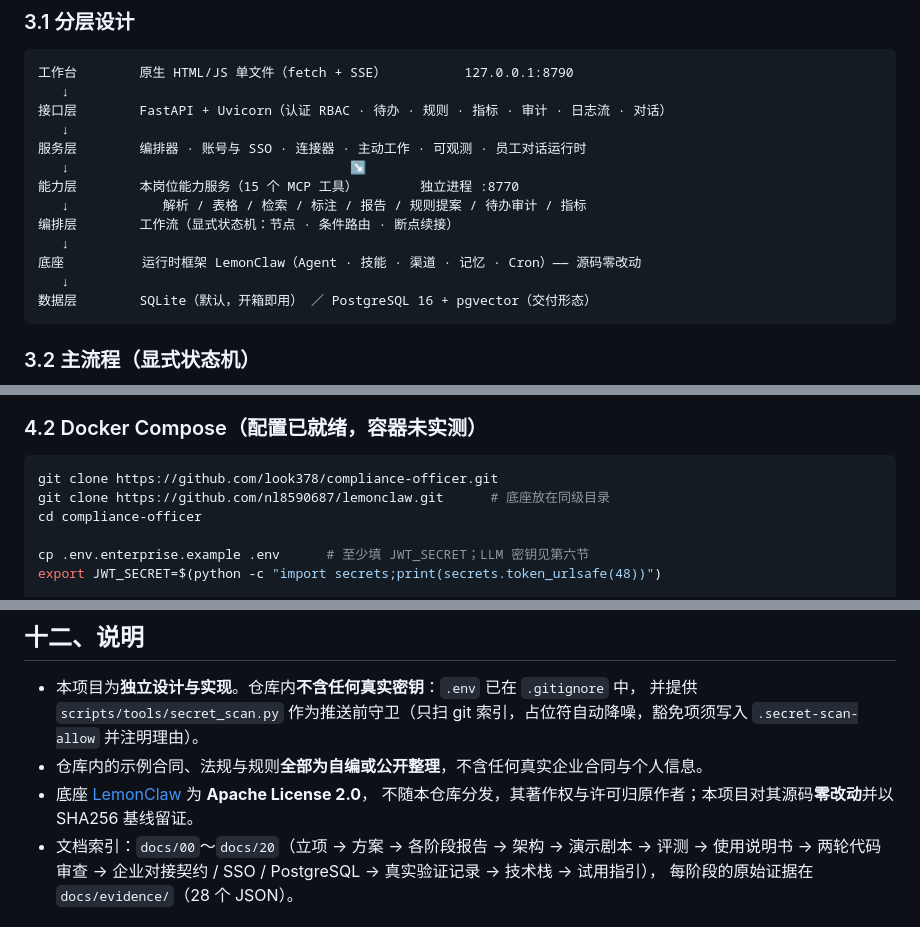
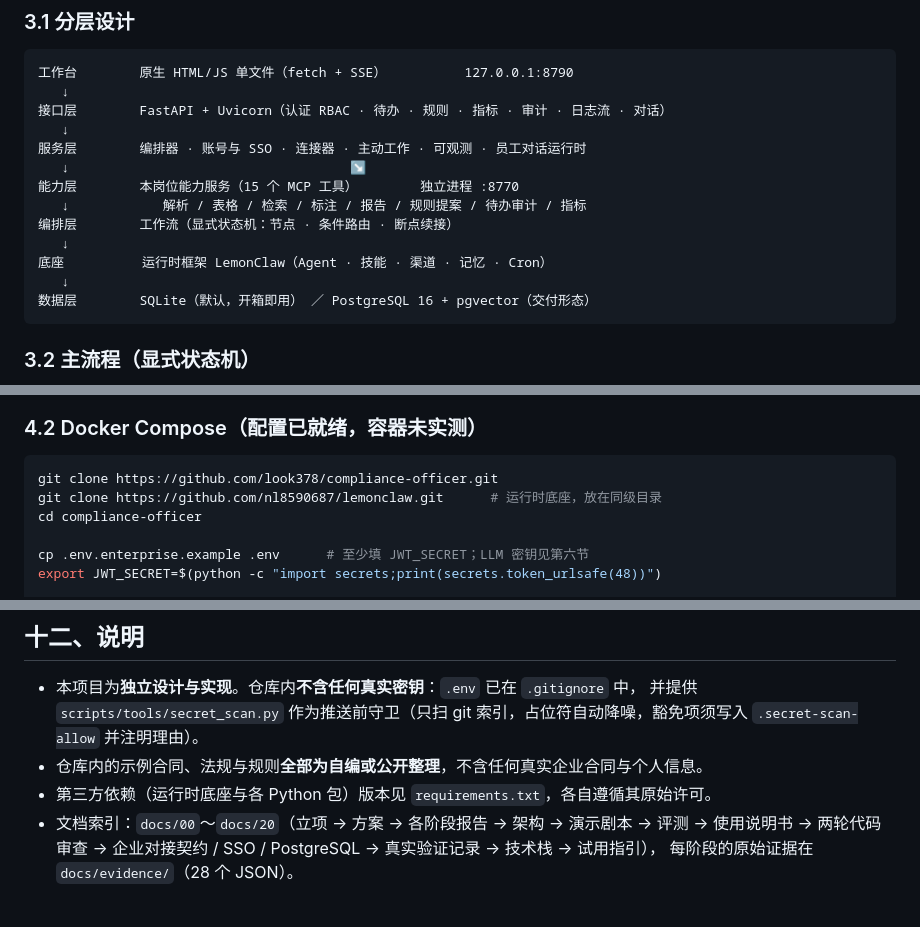
Before and after one commit to look378/compliance-officer, a Markdown page: README.md, 3 parts joined by grey strips. Drawn GitHub-style.

````diff
--- a/README.md
+++ b/README.md
@@ -124,7 +124,7 @@
    ↓            解析 / 表格 / 检索 / 标注 / 报告 / 规则提案 / 待办审计 / 指标
 编排层        工作流（显式状态机：节点 · 条件路由 · 断点续接）
    ↓
-底座          运行时框架 LemonClaw（Agent · 技能 · 渠道 · 记忆 · Cron）—— 源码零改动
+底座          运行时框架 LemonClaw（Agent · 技能 · 渠道 · 记忆 · Cron）
    ↓
 数据层        SQLite（默认，开箱即用） ／ PostgreSQL 16 + pgvector（交付形态）
 ```
@@ -232,7 +237,7 @@ pwsh -File scripts\stop-demo.ps1
 
 ```bash
 git clone https://github.com/look378/compliance-officer.git
-git clone https://github.com/nl8590687/lemonclaw.git      # 底座放在同级目录
+git clone https://github.com/nl8590687/lemonclaw.git      # 运行时底座，放在同级目录
 cd compliance-officer
 
 cp .env.enterprise.example .env      # 至少填 JWT_SECRET；LLM 密钥见第六节
@@ -454,8 +459,7 @@ pwsh -File scripts\check-framework-integrity.ps1 -Verify         # 底座零改
 - 本项目为**独立设计与实现**。仓库内**不含任何真实密钥**：`.env` 已在 `.gitignore` 中，
   并提供 `scripts/tools/secret_scan.py` 作为推送前守卫（只扫 git 索引，占位符自动降噪，豁免项须写入 `.secret-scan-allow` 并注明理由）。
 - 仓库内的示例合同、法规与规则**全部为自编或公开整理**，不含任何真实企业合同与个人信息。
-- 底座 [LemonClaw](https://github.com/nl8590687/lemonclaw) 为 **Apache License 2.0**，
-  不随本仓库分发，其著作权与许可归原作者；本项目对其源码**零改动**并以 SHA256 基线留证。
+- 第三方依赖（运行时底座与各 Python 包）版本见 `requirements.txt`，各自遵循其原始许可。
 - 文档索引：`docs/00`～`docs/20`（立项 → 方案 → 各阶段报告 → 架构 → 演示剧本 → 评测 → 使用说明书 →
   两轮代码审查 → 企业对接契约 / SSO / PostgreSQL → 真实验证记录 → 技术栈 → 试用指引），
   每阶段的原始证据在 `docs/evidence/`（28 个 JSON）。
````
Also changed, not shown: other parts of README.md (+23 -18 lines).
